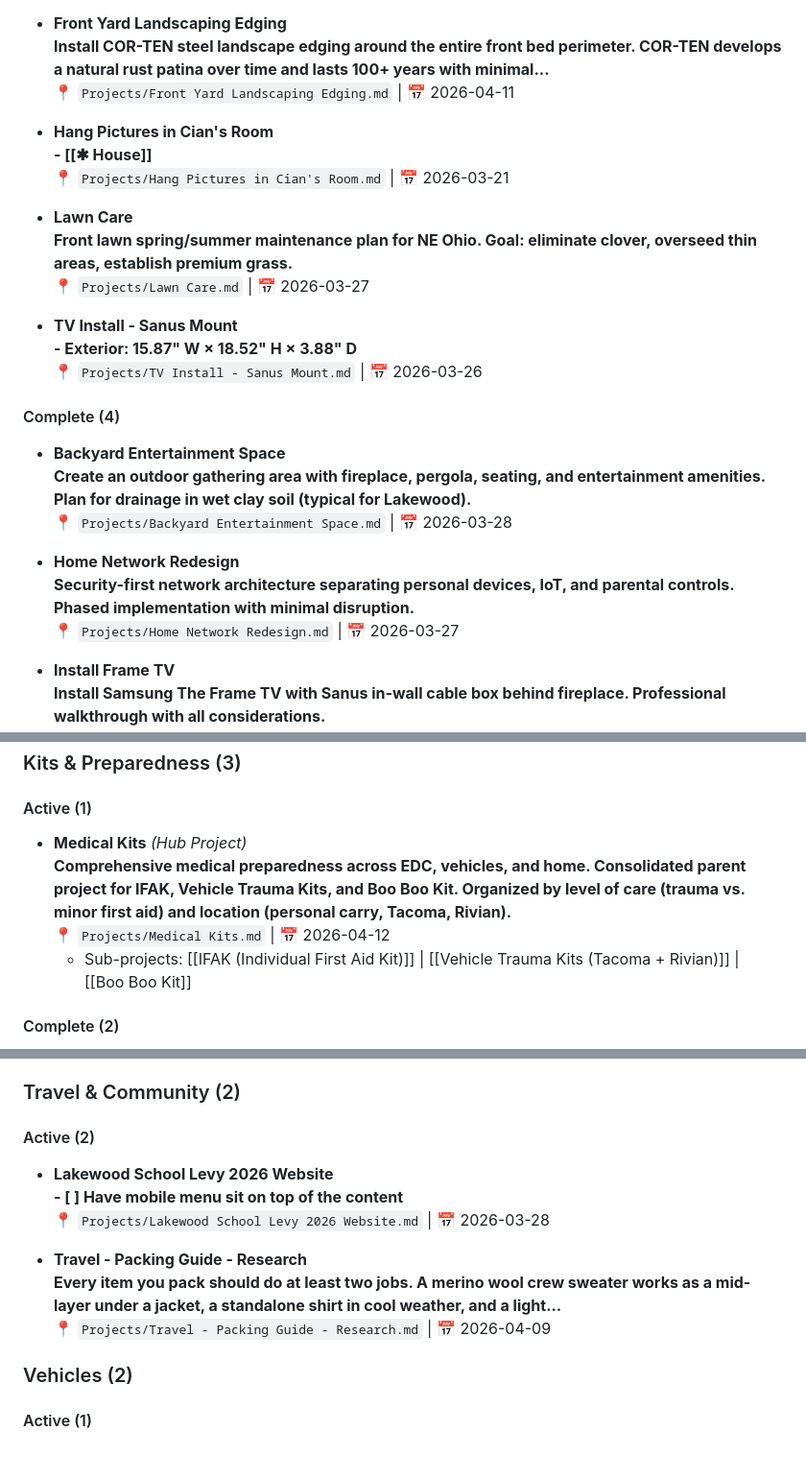
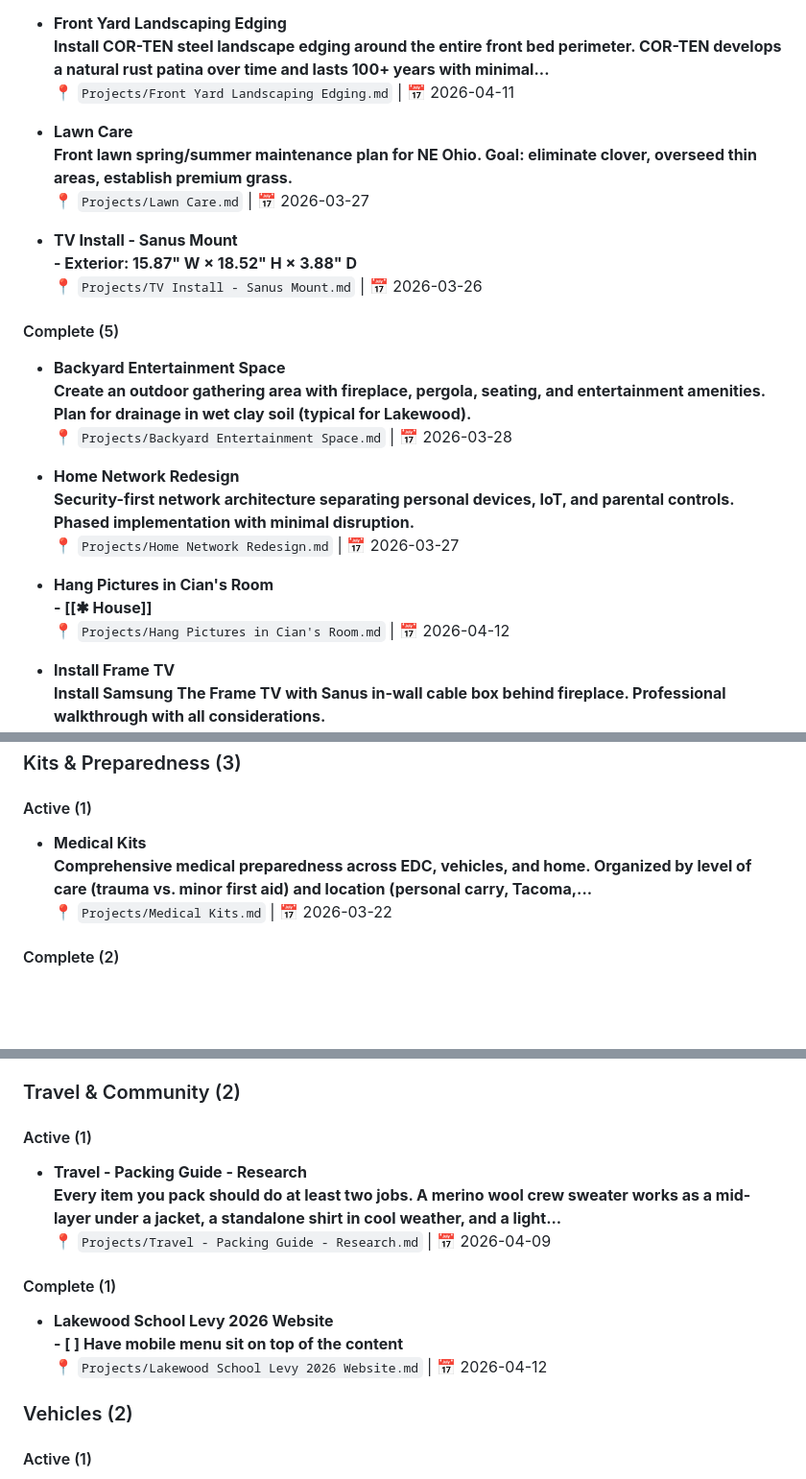
Before and after one commit to derekpcollins/dashboard-colossus, a Markdown page: PROJECTS.md, 3 parts joined by grey strips. Shown at 96% size. GitHub-like rendering; blank space fills up the shorter version.

Commit message:
Sync PROJECTS.md with projects-master.json as single source of truth

```diff
--- a/PROJECTS.md
+++ b/PROJECTS.md
@@ -140,10 +138,6 @@
 - **Front Yard Landscaping Edging**
   __Install COR-TEN steel landscape edging around the entire front bed perimeter. COR-TEN develops a natural rust patina over time and lasts 100+ years with minimal...__
   📍 `Projects/Front Yard Landscaping Edging.md` | 📅 2026-04-11
-
-- **Hang Pictures in Cian's Room**
-  __- [[✱ House]]__
-  📍 `Projects/Hang Pictures in Cian's Room.md` | 📅 2026-03-21
 
 - **Lawn Care**
   __Front lawn spring/summer maintenance plan for NE Ohio. Goal: eliminate clover, overseed thin areas, establish premium grass.__
@@ -153,7 +147,7 @@
   __- Exterior: 15.87" W × 18.52" H × 3.88" D__
   📍 `Projects/TV Install - Sanus Mount.md` | 📅 2026-03-26
 
-#### Complete (4)
+#### Complete (5)
 
 - **Backyard Entertainment Space**
   __Create an outdoor gathering area with fireplace, pergola, seating, and entertainment amenities. Plan for drainage in wet clay soil (typical for Lakewood).__
@@ -162,6 +156,10 @@
 - **Home Network Redesign**
   __Security-first network architecture separating personal devices, IoT, and parental controls. Phased implementation with minimal disruption.__
   📍 `Projects/Home Network Redesign.md` | 📅 2026-03-27
+
+- **Hang Pictures in Cian's Room**
+  __- [[✱ House]]__
+  📍 `Projects/Hang Pictures in Cian's Room.md` | 📅 2026-04-12
 
 - **Install Frame TV**
   __Install Samsung The Frame TV with Sanus in-wall cable box behind fireplace. Professional walkthrough with all considerations.__
@@ -176,10 +174,9 @@
 
 #### Active (1)
 
-- **Medical Kits** *(Hub Project)*
-  __Comprehensive medical preparedness across EDC, vehicles, and home. Consolidated parent project for IFAK, Vehicle Trauma Kits, and Boo Boo Kit. Organized by level of care (trauma vs. minor first aid) and location (personal carry, Tacoma, Rivian).__
-  📍 `Projects/Medical Kits.md` | 📅 2026-04-12
-  - Sub-projects: [[IFAK (Individual First Aid Kit)]] | [[Vehicle Trauma Kits (Tacoma + Rivian)]] | [[Boo Boo Kit]]
+- **Medical Kits**
+  __Comprehensive medical preparedness across EDC, vehicles, and home. Organized by level of care (trauma vs. minor first aid) and location (personal carry, Tacoma,...__
+  📍 `Projects/Medical Kits.md` | 📅 2026-03-22
 
 #### Complete (2)
 
@@ -208,15 +205,17 @@
 
 ### Travel & Community (2)
 
-#### Active (2)
-
-- **Lakewood School Levy 2026 Website**
-  __- [ ] Have mobile menu sit on top of the content__
-  📍 `Projects/Lakewood School Levy 2026 Website.md` | 📅 2026-03-28
+#### Active (1)
 
 - **Travel - Packing Guide - Research**
   __Every item you pack should do at least two jobs. A merino wool crew sweater works as a mid-layer under a jacket, a standalone shirt in cool weather, and a light...__
   📍 `Projects/Travel - Packing Guide - Research.md` | 📅 2026-04-09
+
+#### Complete (1)
+
+- **Lakewood School Levy 2026 Website**
+  __- [ ] Have mobile menu sit on top of the content__
+  📍 `Projects/Lakewood School Levy 2026 Website.md` | 📅 2026-04-12
 
 
 ### Vehicles (2)
```
Also changed, not shown: other parts of PROJECTS.md (+3 -5 lines).
